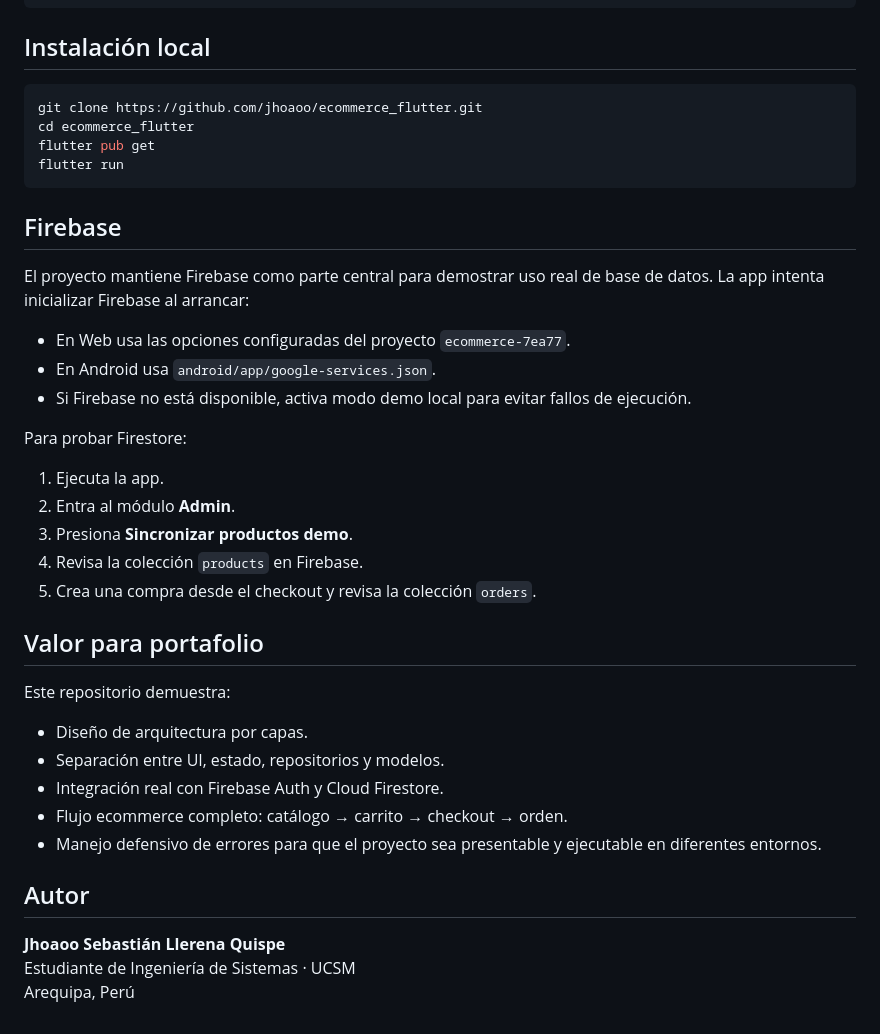
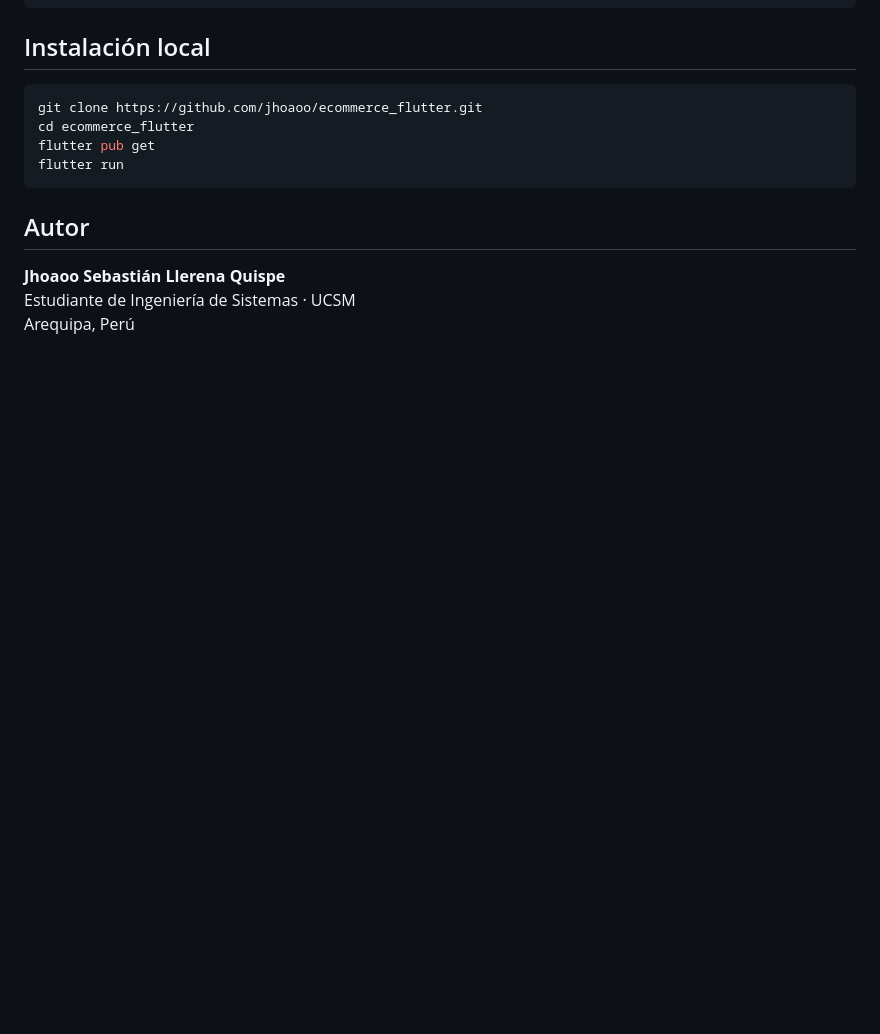
Before and after one commit to jhoaoo/ecommerce_flutter, a Markdown page: README.md, the part around one of its changes. Drawn GitHub-style; blank space fills up the shorter version.

````diff
--- a/README.md
+++ b/README.md
@@ -89,32 +153,6 @@ flutter pub get
 flutter run
 ```
 
-## Firebase
-
-El proyecto mantiene Firebase como parte central para demostrar uso real de base de datos. La app intenta inicializar Firebase al arrancar:
-
-- En Web usa las opciones configuradas del proyecto `ecommerce-7ea77`.
-- En Android usa `android/app/google-services.json`.
-- Si Firebase no está disponible, activa modo demo local para evitar fallos de ejecución.
-
-Para probar Firestore:
-
-1. Ejecuta la app.
-2. Entra al módulo **Admin**.
-3. Presiona **Sincronizar productos demo**.
-4. Revisa la colección `products` en Firebase.
-5. Crea una compra desde el checkout y revisa la colección `orders`.
-
-## Valor para portafolio
-
-Este repositorio demuestra:
-
-- Diseño de arquitectura por capas.
-- Separación entre UI, estado, repositorios y modelos.
-- Integración real con Firebase Auth y Cloud Firestore.
-- Flujo ecommerce completo: catálogo → carrito → checkout → orden.
-- Manejo defensivo de errores para que el proyecto sea presentable y ejecutable en diferentes entornos.
-
 ## Autor
 
 **Jhoaoo Sebastián Llerena Quispe**
````
Also changed, not shown: other parts of README.md (+114 -50 lines).
